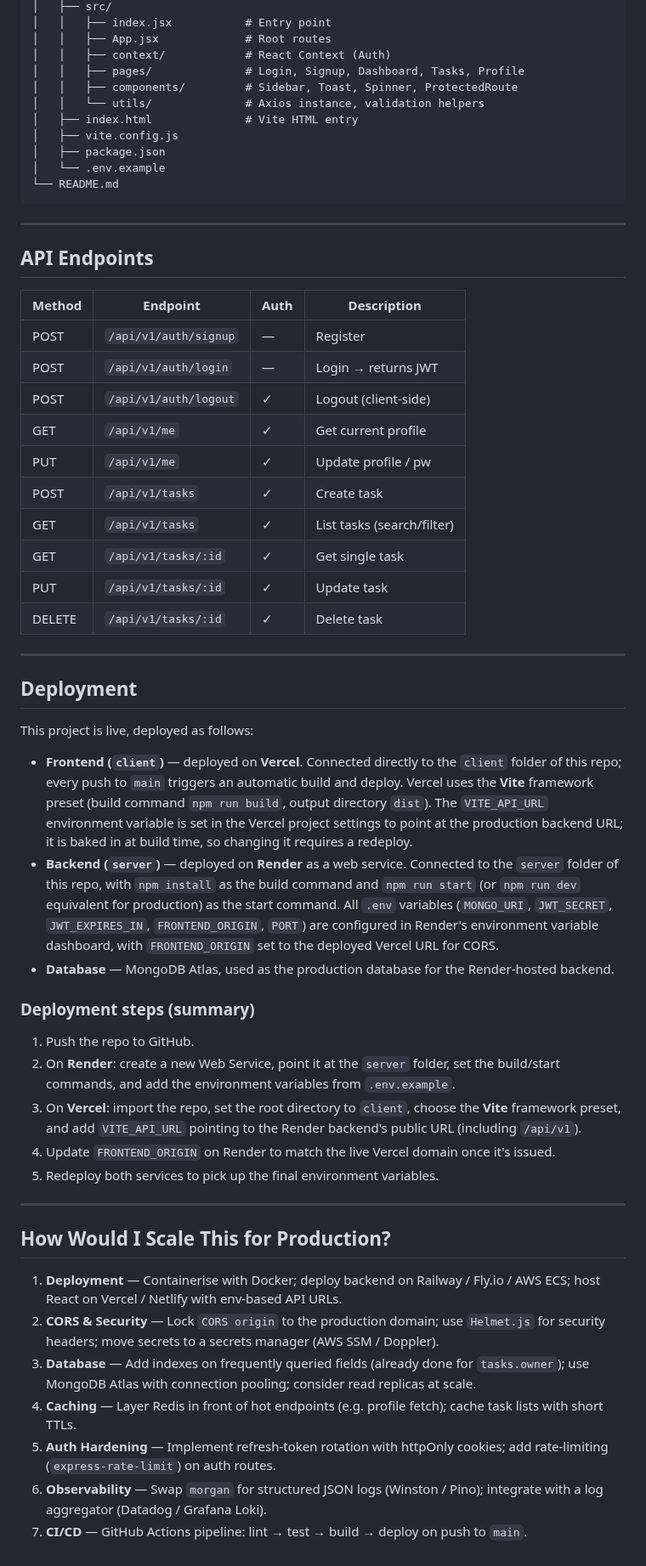
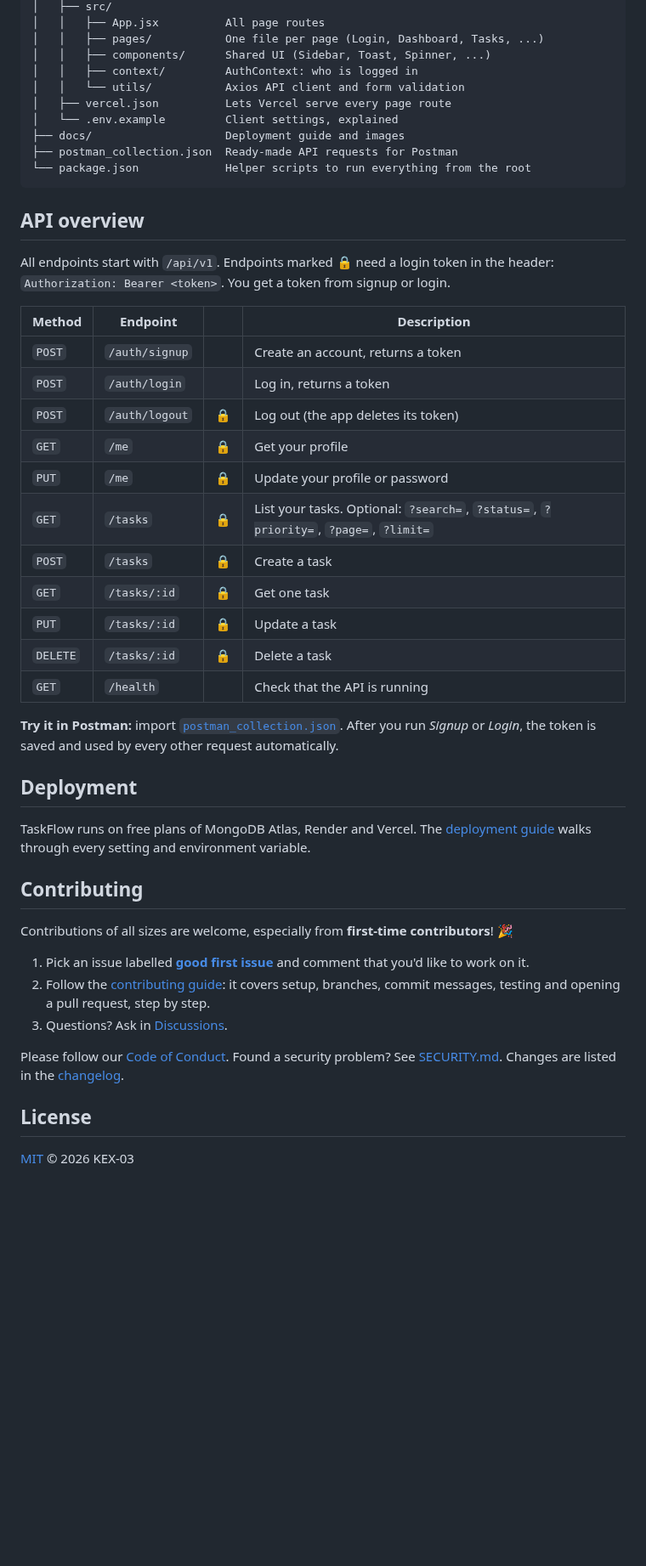
Before and after one commit to KEX-03/taskflow, a Markdown page: README.md, the part around one of its changes. Shown at 85% size. Rendered like a GitHub page; blank space fills up the shorter version.

````diff
--- a/README.md
+++ b/README.md
@@ -109,59 +125,50 @@ taskflow/
 │   ├── src/
-│   │   ├── index.jsx           # Entry point
-│   │   ├── App.jsx             # Root routes
-│   │   ├── context/            # React Context (Auth)
-│   │   ├── pages/              # Login, Signup, Dashboard, Tasks, Profile
-│   │   ├── components/         # Sidebar, Toast, Spinner, ProtectedRoute
-│   │   └── utils/              # Axios instance, validation helpers
-│   ├── index.html              # Vite HTML entry
-│   ├── vite.config.js
-│   ├── package.json
-│   └── .env.example
-└── README.md
+│   │   ├── App.jsx          All page routes
+│   │   ├── pages/           One file per page (Login, Dashboard, Tasks, ...)
+│   │   ├── components/      Shared UI (Sidebar, Toast, Spinner, ...)
+│   │   ├── context/         AuthContext: who is logged in
+│   │   └── utils/           Axios API client and form validation
+│   ├── vercel.json          Lets Vercel serve every page route
+│   └── .env.example         Client settings, explained
+├── docs/                    Deployment guide and images
+├── postman_collection.json  Ready-made API requests for Postman
+└── package.json             Helper scripts to run everything from the root
 ```
 
----
+## API overview
 
-## API Endpoints
+All endpoints start with `/api/v1`. Endpoints marked 🔒 need a login token in the header: `Authorization: Bearer <token>`. You get a token from signup or login.
 
-| Method | Endpoint               | Auth | Description            |
-|--------|------------------------|------|------------------------|
-| POST   | `/api/v1/auth/signup`  | —    | Register               |
-| POST   | `/api/v1/auth/login`   | —    | Login → returns JWT    |
-| POST   | `/api/v1/auth/logout`  | ✓    | Logout (client-side)   |
-| GET    | `/api/v1/me`           | ✓    | Get current profile    |
-| PUT    | `/api/v1/me`           | ✓    | Update profile / pw    |
-| POST   | `/api/v1/tasks`        | ✓    | Create task            |
-| GET    | `/api/v1/tasks`        | ✓    | List tasks (search/filter) |
-| GET    | `/api/v1/tasks/:id`    | ✓    | Get single task        |
-| PUT    | `/api/v1/tasks/:id`    | ✓    | Update task            |
-| DELETE | `/api/v1/tasks/:id`    | ✓    | Delete task            |
+| Method | Endpoint | | Description |
+|--------|----------|---|-------------|
+| `POST` | `/auth/signup` | | Create an account, returns a token |
+| `POST` | `/auth/login` | | Log in, returns a token |
+| `POST` | `/auth/logout` | 🔒 | Log out (the app deletes its token) |
+| `GET` | `/me` | 🔒 | Get your profile |
+| `PUT` | `/me` | 🔒 | Update your profile or password |
+| `GET` | `/tasks` | 🔒 | List your tasks. Optional: `?search=`, `?status=`, `?priority=`, `?page=`, `?limit=` |
+| `POST` | `/tasks` | 🔒 | Create a task |
+| `GET` | `/tasks/:id` | 🔒 | Get one task |
+| `PUT` | `/tasks/:id` | 🔒 | Update a task |
+| `DELETE` | `/tasks/:id` | 🔒 | Delete a task |
+| `GET` | `/health` | | Check that the API is running |
 
----
+**Try it in Postman:** import [`postman_collection.json`](postman_collection.json). After you run *Signup* or *Login*, the token is saved and used by every other request automatically.
 
 ## Deployment
 
-This project is live, deployed as follows:
+TaskFlow runs on free plans of MongoDB Atlas, Render and Vercel. The [deployment guide](docs/DEPLOYMENT.md) walks through every setting and environment variable.
 
-- **Frontend (`client`)** — deployed on **Vercel**. Connected directly to the `client` folder of this repo; every push to `main` triggers an automatic build and deploy. Vercel uses the **Vite** framework preset (build command `npm run build`, output directory `dist`). The `VITE_API_URL` environment variable is set in the Vercel project settings to point at the production backend URL; it is baked in at build time, so changing it requires a redeploy.
-- **Backend (`server`)** — deployed on **Render** as a web service. Connected to the `server` folder of this repo, with `npm install` as the build command and `npm run start` (or `npm run dev` equivalent for production) as the start command. All `.env` variables (`MONGO_URI`, `JWT_SECRET`, `JWT_EXPIRES_IN`, `FRONTEND_ORIGIN`, `PORT`) are configured in Render's environment variable dashboard, with `FRONTEND_ORIGIN` set to the deployed Vercel URL for CORS.
-- **Database** — MongoDB Atlas, used as the production database for the Render-hosted backend.
+## Contributing
 
-### Deployment steps (summary)
-1. Push the repo to GitHub.
-2. On **Render**: create a new Web Service, point it at the `server` folder, set the build/start commands, and add the environment variables from `.env.example`.
-3. On **Vercel**: import the repo, set the root directory to `client`, choose the **Vite** framework preset, and add `VITE_API_URL` pointing to the Render backend's public URL (including `/api/v1`).
-4. Update `FRONTEND_ORIGIN` on Render to match the live Vercel domain once it's issued.
-5. Redeploy both services to pick up the final environment variables.
+Contributions of all sizes are welcome, especially from **first-time contributors**! 🎉
 
----
+1. Pick an issue labelled [**good first issue**](https://github.com/KEX-03/taskflow/labels/good%20first%20issue) and comment that you'd like to work on it.
+2. Follow the [contributing guide](CONTRIBUTING.md): it covers setup, branches, commit messages, testing and opening a pull request, step by step.
+3. Questions? Ask in [Discussions](https://github.com/KEX-03/taskflow/discussions).
 
-## How Would I Scale This for Production?
+Please follow our [Code of Conduct](CODE_OF_CONDUCT.md). Found a security problem? See [SECURITY.md](SECURITY.md). Changes are listed in the [changelog](CHANGELOG.md).
 
-1. **Deployment** — Containerise with Docker; deploy backend on Railway / Fly.io / AWS ECS; host React on Vercel / Netlify with env-based API URLs.
-2. **CORS & Security** — Lock `CORS origin` to the production domain; use `Helmet.js` for security headers; move secrets to a secrets manager (AWS SSM / Doppler).
-3. **Database** — Add indexes on frequently queried fields (already done for `tasks.owner`); use MongoDB Atlas with connection pooling; consider read replicas at scale.
-4. **Caching** — Layer Redis in front of hot endpoints (e.g. profile fetch); cache task lists with short TTLs.
-5. **Auth Hardening** — Implement refresh-token rotation with httpOnly cookies; add rate-limiting (`express-rate-limit`) on auth routes.
-6. **Observability** — Swap `morgan` for structured JSON logs (Winston / Pino); integrate with a log aggregator (Datadog / Grafana Loki).
-7. **CI/CD** — GitHub Actions pipeline: lint → test → build → deploy on push to `main`.
+## License
+
+[MIT](LICENSE) © 2026 KEX-03
````
Also changed, not shown: other parts of README.md (+91 -75 lines), docs/images/dashboard.png (added), docs/images/demo.gif (added), docs/images/login.png (added), docs/images/profile.png (added), docs/images/task-form.png (added), docs/images/tasks.png (added).
